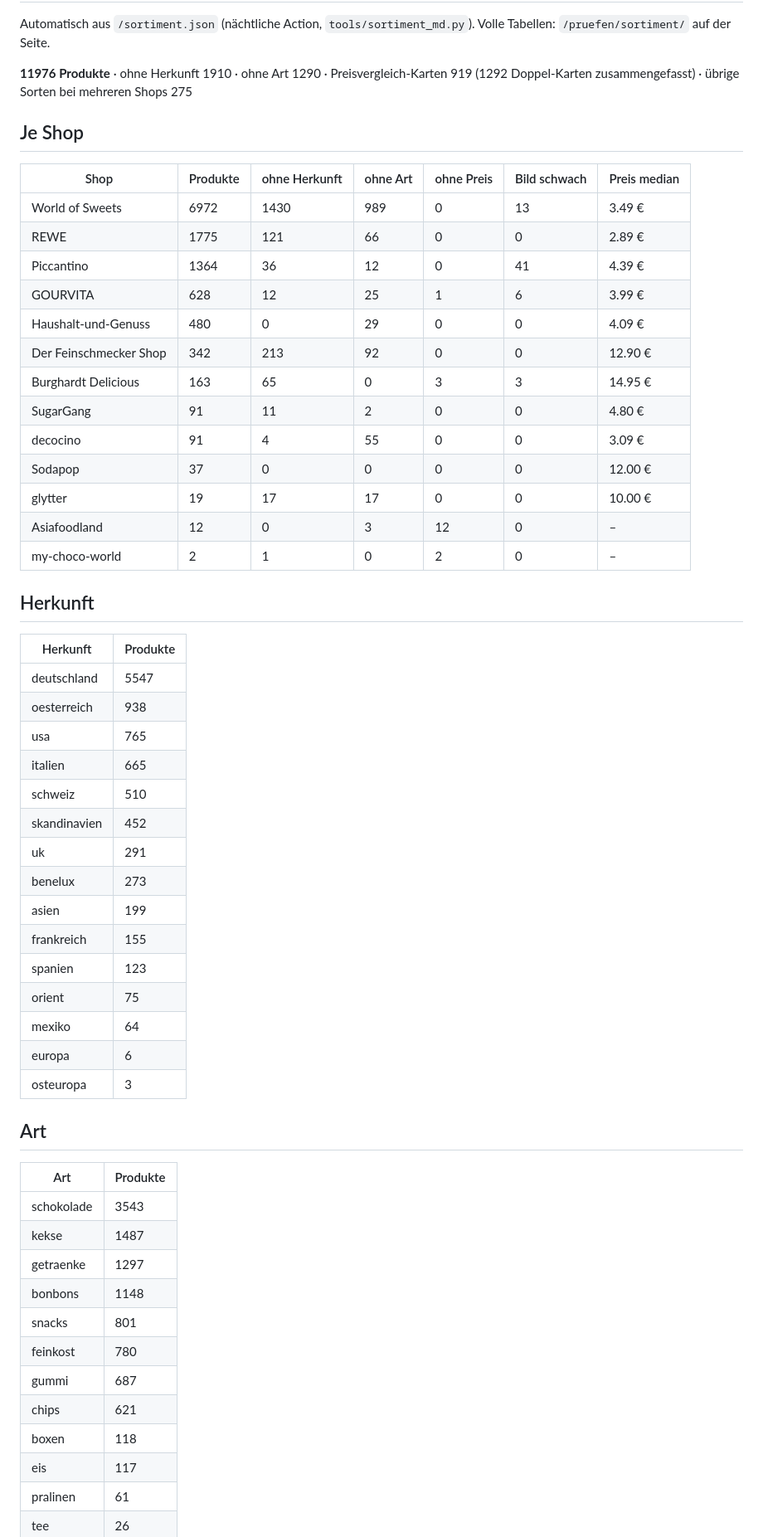
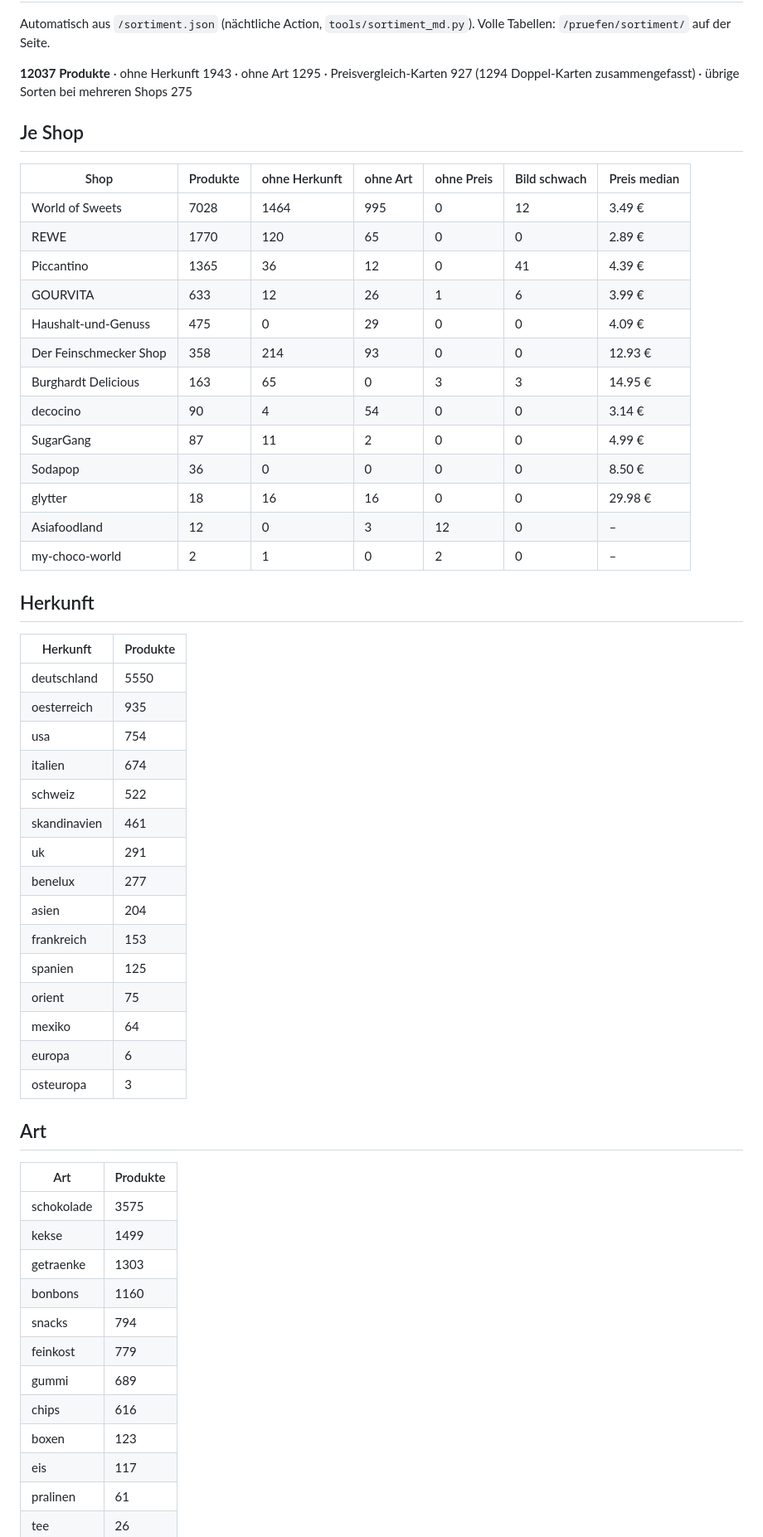
Before and after one commit to keluga/Naschpass_de, a Markdown page: SORTIMENT.md, the part around one of its changes. Shown at 83% size. Rendered like a GitHub page.

Commit message:
Nächtlich: Sperrliste und Sortiments-Bericht aktualisiert

```diff
--- a/SORTIMENT.md
+++ b/SORTIMENT.md
@@ -2,39 +2,39 @@
 
 Automatisch aus `/sortiment.json` (nächtliche Action, `tools/sortiment_md.py`). Volle Tabellen: `/pruefen/sortiment/` auf der Seite.
 
-**11976 Produkte** · ohne Herkunft 1910 · ohne Art 1290 · Preisvergleich-Karten 919 (1292 Doppel-Karten zusammengefasst) · übrige Sorten bei mehreren Shops 275
+**12037 Produkte** · ohne Herkunft 1943 · ohne Art 1295 · Preisvergleich-Karten 927 (1294 Doppel-Karten zusammengefasst) · übrige Sorten bei mehreren Shops 275
 
 ## Je Shop
 | Shop | Produkte | ohne Herkunft | ohne Art | ohne Preis | Bild schwach | Preis median |
 | --- | --- | --- | --- | --- | --- | --- |
-| World of Sweets | 6972 | 1430 | 989 | 0 | 13 | 3.49 € |
-| REWE | 1775 | 121 | 66 | 0 | 0 | 2.89 € |
-| Piccantino | 1364 | 36 | 12 | 0 | 41 | 4.39 € |
-| GOURVITA | 628 | 12 | 25 | 1 | 6 | 3.99 € |
-| Haushalt-und-Genuss | 480 | 0 | 29 | 0 | 0 | 4.09 € |
-| Der Feinschmecker Shop | 342 | 213 | 92 | 0 | 0 | 12.90 € |
+| World of Sweets | 7028 | 1464 | 995 | 0 | 12 | 3.49 € |
+| REWE | 1770 | 120 | 65 | 0 | 0 | 2.89 € |
+| Piccantino | 1365 | 36 | 12 | 0 | 41 | 4.39 € |
+| GOURVITA | 633 | 12 | 26 | 1 | 6 | 3.99 € |
+| Haushalt-und-Genuss | 475 | 0 | 29 | 0 | 0 | 4.09 € |
+| Der Feinschmecker Shop | 358 | 214 | 93 | 0 | 0 | 12.93 € |
 | Burghardt Delicious | 163 | 65 | 0 | 3 | 3 | 14.95 € |
-| SugarGang | 91 | 11 | 2 | 0 | 0 | 4.80 € |
-| decocino | 91 | 4 | 55 | 0 | 0 | 3.09 € |
-| Sodapop | 37 | 0 | 0 | 0 | 0 | 12.00 € |
-| glytter | 19 | 17 | 17 | 0 | 0 | 10.00 € |
+| decocino | 90 | 4 | 54 | 0 | 0 | 3.14 € |
+| SugarGang | 87 | 11 | 2 | 0 | 0 | 4.99 € |
+| Sodapop | 36 | 0 | 0 | 0 | 0 | 8.50 € |
+| glytter | 18 | 16 | 16 | 0 | 0 | 29.98 € |
 | Asiafoodland | 12 | 0 | 3 | 12 | 0 | – |
 | my-choco-world | 2 | 1 | 0 | 2 | 0 | – |
 
 ## Herkunft
 | Herkunft | Produkte |
 | --- | --- |
-| deutschland | 5547 |
-| oesterreich | 938 |
-| usa | 765 |
-| italien | 665 |
-| schweiz | 510 |
-| skandinavien | 452 |
+| deutschland | 5550 |
+| oesterreich | 935 |
+| usa | 754 |
+| italien | 674 |
+| schweiz | 522 |
+| skandinavien | 461 |
 | uk | 291 |
-| benelux | 273 |
-| asien | 199 |
-| frankreich | 155 |
-| spanien | 123 |
+| benelux | 277 |
+| asien | 204 |
+| frankreich | 153 |
+| spanien | 125 |
 | orient | 75 |
 | mexiko | 64 |
 | europa | 6 |
@@ -43,15 +43,15 @@ Automatisch aus `/sortiment.json` (nächtliche Action, `tools/sortiment_md.py`).
 ## Art
 | Art | Produkte |
 | --- | --- |
-| schokolade | 3543 |
-| kekse | 1487 |
-| getraenke | 1297 |
-| bonbons | 1148 |
-| snacks | 801 |
-| feinkost | 780 |
-| gummi | 687 |
-| chips | 621 |
-| boxen | 118 |
+| schokolade | 3575 |
+| kekse | 1499 |
+| getraenke | 1303 |
+| bonbons | 1160 |
+| snacks | 794 |
+| feinkost | 779 |
+| gummi | 689 |
+| chips | 616 |
+| boxen | 123 |
 | eis | 117 |
 | pralinen | 61 |
 | tee | 26 |
```
Also changed, not shown: other parts of SORTIMENT.md (+33 -33 lines).
